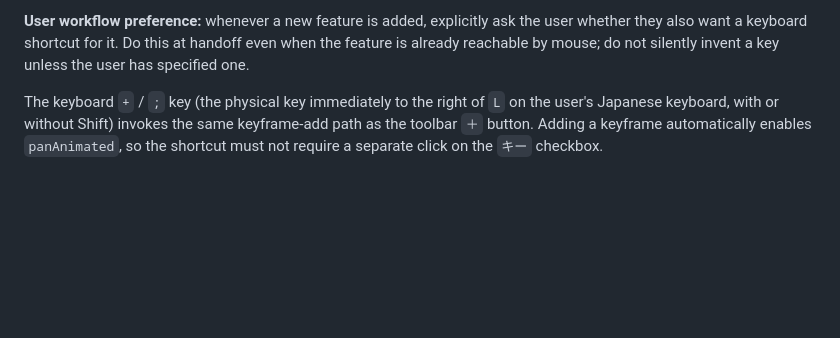
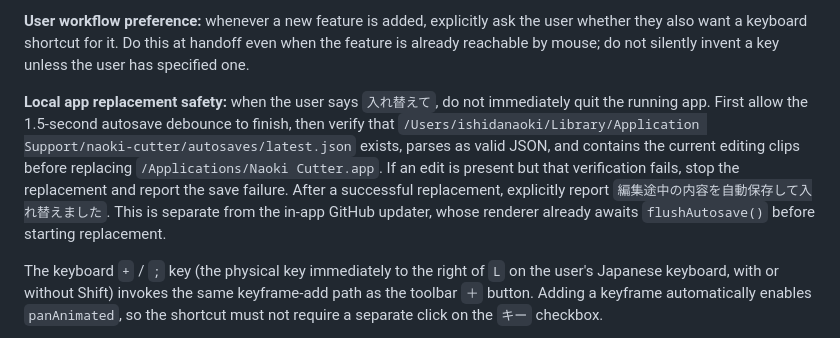
Before and after one commit to ishida-lgtm/naoki-cutter, a Markdown page: AGENTS.md, the part around the change. GitHub-like rendering; blank space fills up the shorter version.

Commit message:
Document autosave check before app replacement

```diff
--- a/AGENTS.md
+++ b/AGENTS.md
@@ -12,6 +12,17 @@ over adding options/flags.
 the user whether they also want a keyboard shortcut for it. Do this at handoff
 even when the feature is already reachable by mouse; do not silently invent a
 key unless the user has specified one.
+
+**Local app replacement safety:** when the user says `入れ替えて`, do not
+immediately quit the running app. First allow the 1.5-second autosave debounce
+to finish, then verify that
+`/Users/ishidanaoki/Library/Application Support/naoki-cutter/autosaves/latest.json`
+exists, parses as valid JSON, and contains the current editing clips before
+replacing `/Applications/Naoki Cutter.app`. If an edit is present but that
+verification fails, stop the replacement and report the save failure. After a
+successful replacement, explicitly report `編集途中の内容を自動保存して入れ替えました`.
+This is separate from the in-app GitHub updater, whose renderer already awaits
+`flushAutosave()` before starting replacement.
 
 The keyboard `+` / `;` key (the physical key immediately to the right of `L` on
 the user's Japanese keyboard, with or without Shift) invokes the same
```
